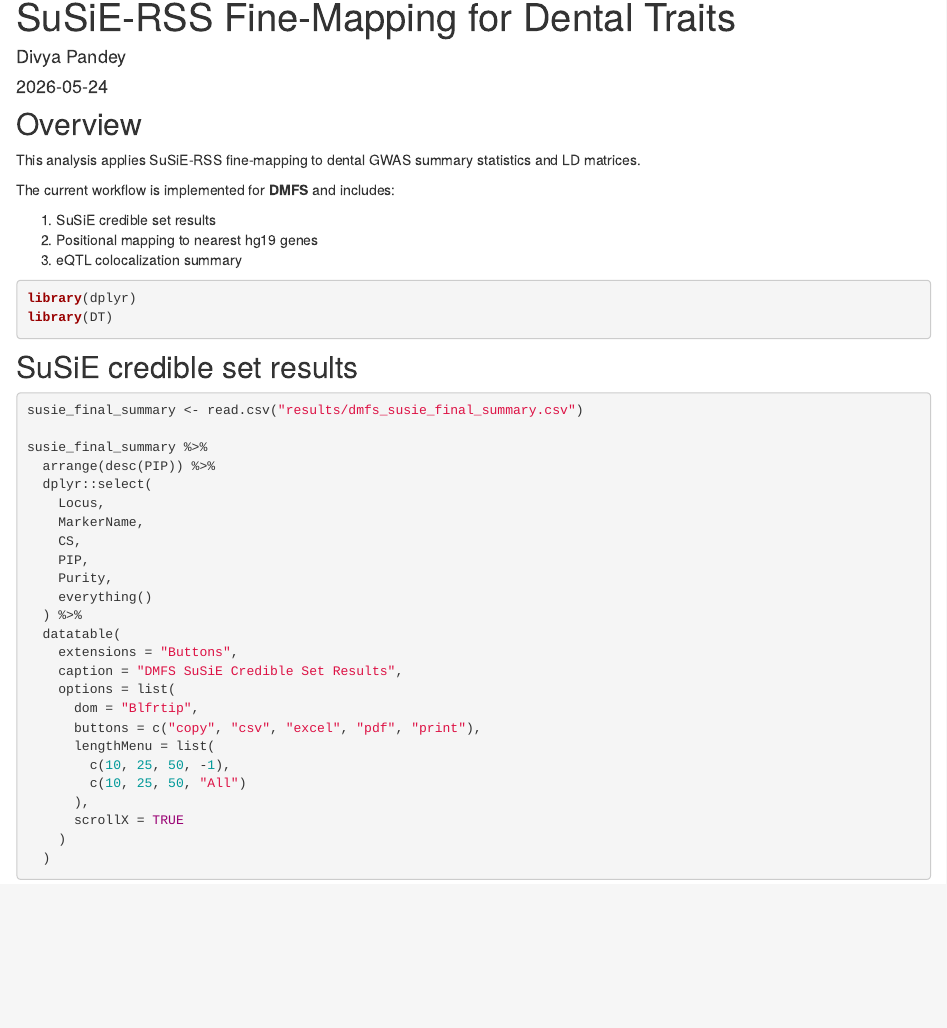
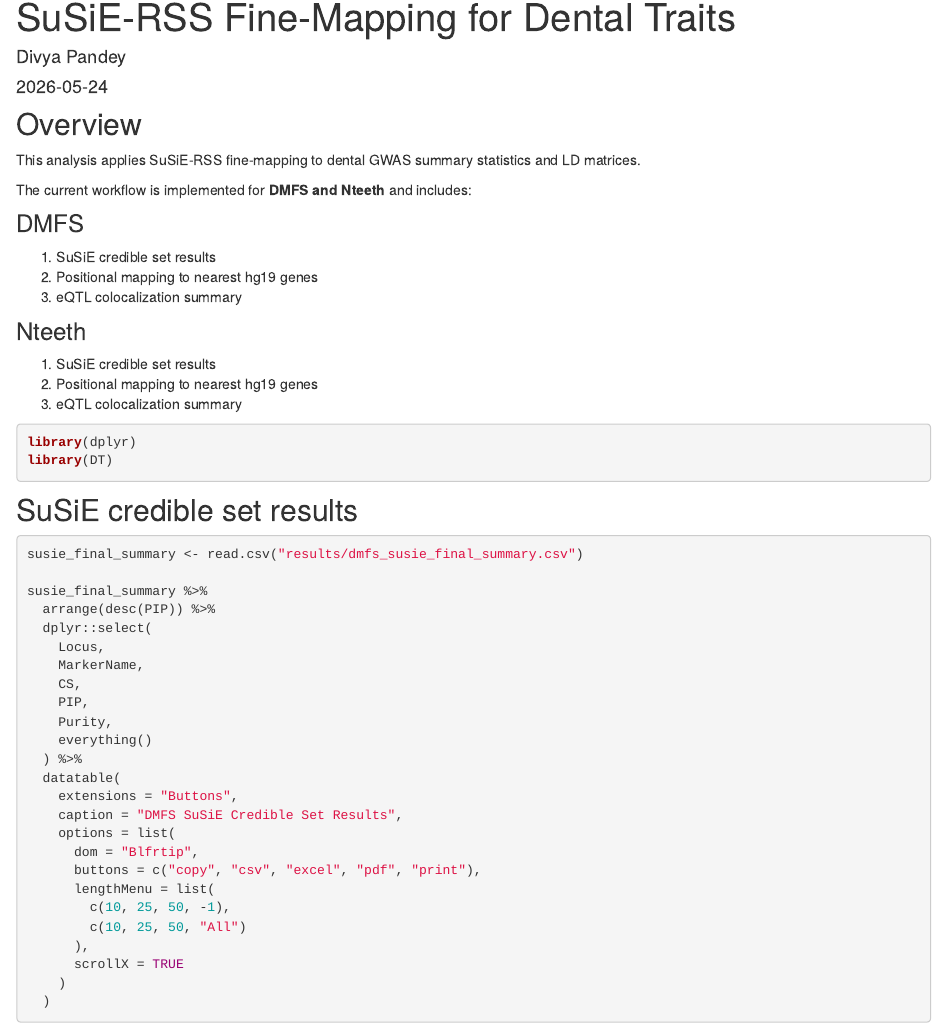
Before and after one commit to divpandey715/dental-genetics-susie, an R Markdown document (analysis/run_susier.Rmd): the page in a window 1100 px wide, from 90 px down. Rendered offline with R 4.5, knitr and Pandoc, with nearby package versions; drawn as R Markdown's standard HTML page in place of the format the file asks for.

Commit message:
Add Nteeth overview to workflowr page

```diff
--- a/analysis/run_susier.Rmd
+++ b/analysis/run_susier.Rmd
@@ -9,7 +9,15 @@ output: workflowr::wflow_html
 
 This analysis applies SuSiE-RSS fine-mapping to dental GWAS summary statistics and LD matrices.
 
-The current workflow is implemented for **DMFS** and includes:
+The current workflow is implemented for **DMFS and Nteeth** and includes:
+
+### DMFS
+
+1. SuSiE credible set results
+2. Positional mapping to nearest hg19 genes
+3. eQTL colocalization summary
+
+### Nteeth
 
 1. SuSiE credible set results
 2. Positional mapping to nearest hg19 genes
```
